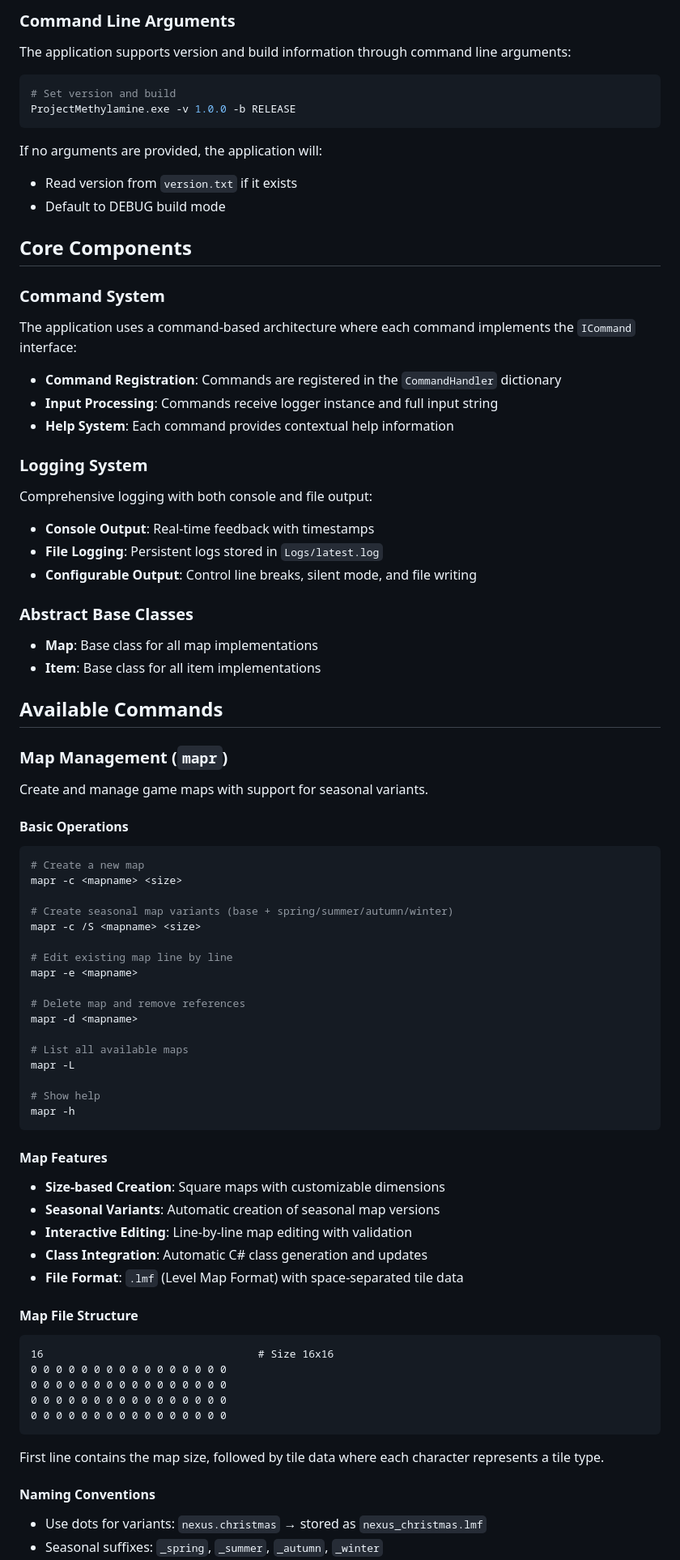
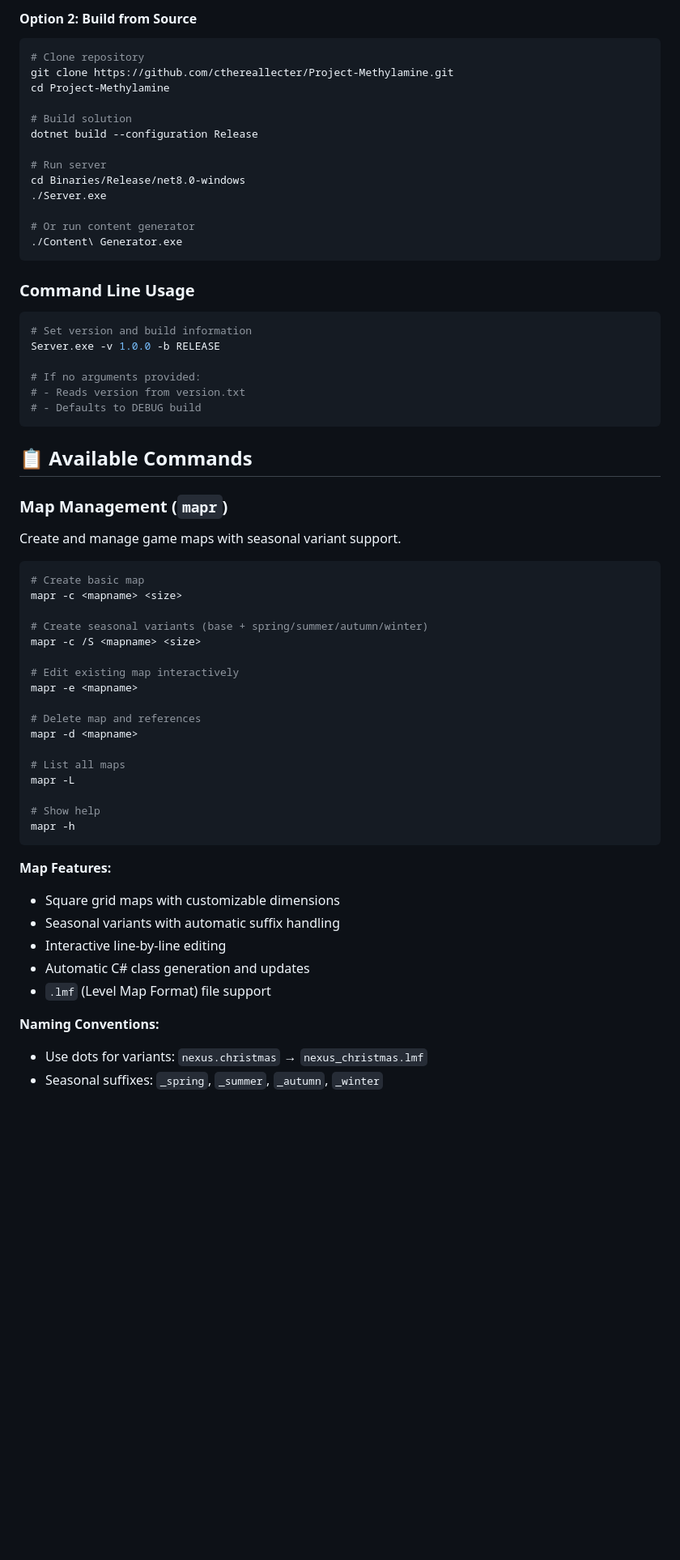
Before and after one commit to cthereallecter/Project-Methylamine, a Markdown page: README.md, the part around one of its changes. Shown at 81% size. Drawn GitHub-style; blank space fills up the shorter version.

````diff
--- a/README.md
+++ b/README.md
@@ -31,89 +70,64 @@ A command-line application for managing maps, items, and content packaging with
 
-### Command Line Arguments
+#### Option 2: Build from Source
+```bash
+# Clone repository
+git clone https://github.com/cthereallecter/Project-Methylamine.git
+cd Project-Methylamine
 
-The application supports version and build information through command line arguments:
+# Build solution
+dotnet build --configuration Release
 
-```bash
-# Set version and build
-ProjectMethylamine.exe -v 1.0.0 -b RELEASE
+# Run server
+cd Binaries/Release/net8.0-windows
+./Server.exe
+
+# Or run content generator
+./Content\ Generator.exe
 ```
 
-If no arguments are provided, the application will:
-- Read version from `version.txt` if it exists
-- Default to DEBUG build mode
+### Command Line Usage
+```bash
+# Set version and build information
+Server.exe -v 1.0.0 -b RELEASE
 
-## Core Components
+# If no arguments provided:
+# - Reads version from version.txt
+# - Defaults to DEBUG build
+```
 
-### Command System
-
-The application uses a command-based architecture where each command implements the `ICommand` interface:
-
-- **Command Registration**: Commands are registered in the `CommandHandler` dictionary
-- **Input Processing**: Commands receive logger instance and full input string
-- **Help System**: Each command provides contextual help information
-
-### Logging System
-
-Comprehensive logging with both console and file output:
-
-- **Console Output**: Real-time feedback with timestamps
-- **File Logging**: Persistent logs stored in `Logs/latest.log`
-- **Configurable Output**: Control line breaks, silent mode, and file writing
-
-### Abstract Base Classes
-
-- **Map**: Base class for all map implementations
-- **Item**: Base class for all item implementations
-
-## Available Commands
+## 📋 Available Commands
 
 ### Map Management (`mapr`)
 
-Create and manage game maps with support for seasonal variants.
-
-#### Basic Operations
+Create and manage game maps with seasonal variant support.
 
 ```bash
-# Create a new map
+# Create basic map
 mapr -c <mapname> <size>
 
-# Create seasonal map variants (base + spring/summer/autumn/winter)
+# Create seasonal variants (base + spring/summer/autumn/winter)
 mapr -c /S <mapname> <size>
 
-# Edit existing map line by line
+# Edit existing map interactively
 mapr -e <mapname>
 
-# Delete map and remove references
+# Delete map and references
 mapr -d <mapname>
 
-# List all available maps
+# List all maps
 mapr -L
 
 # Show help
 mapr -h
 ```
 
-#### Map Features
+**Map Features:**
+- Square grid maps with customizable dimensions
+- Seasonal variants with automatic suffix handling
+- Interactive line-by-line editing
+- Automatic C# class generation and updates
+- `.lmf` (Level Map Format) file support
 
-- **Size-based Creation**: Square maps with customizable dimensions
-- **Seasonal Variants**: Automatic creation of seasonal map versions
-- **Interactive Editing**: Line-by-line map editing with validation
-- **Class Integration**: Automatic C# class generation and updates
-- **File Format**: `.lmf` (Level Map Format) with space-separated tile data
-
-#### Map File Structure
-
-```
-16                                  # Size 16x16
-0 0 0 0 0 0 0 0 0 0 0 0 0 0 0 0
-0 0 0 0 0 0 0 0 0 0 0 0 0 0 0 0
-0 0 0 0 0 0 0 0 0 0 0 0 0 0 0 0
-0 0 0 0 0 0 0 0 0 0 0 0 0 0 0 0
-```
-
-First line contains the map size, followed by tile data where each character represents a tile type.
-
-#### Naming Conventions
-
-- Use dots for variants: `nexus.christmas` → stored as `nexus_christmas.lmf`
+**Naming Conventions:**
+- Use dots for variants: `nexus.christmas` → `nexus_christmas.lmf`
 - Seasonal suffixes: `_spring`, `_summer`, `_autumn`, `_winter`
````
Also changed, not shown: other parts of README.md (+225 -126 lines), CHANGELOG.md (added, +193 -0 lines).
